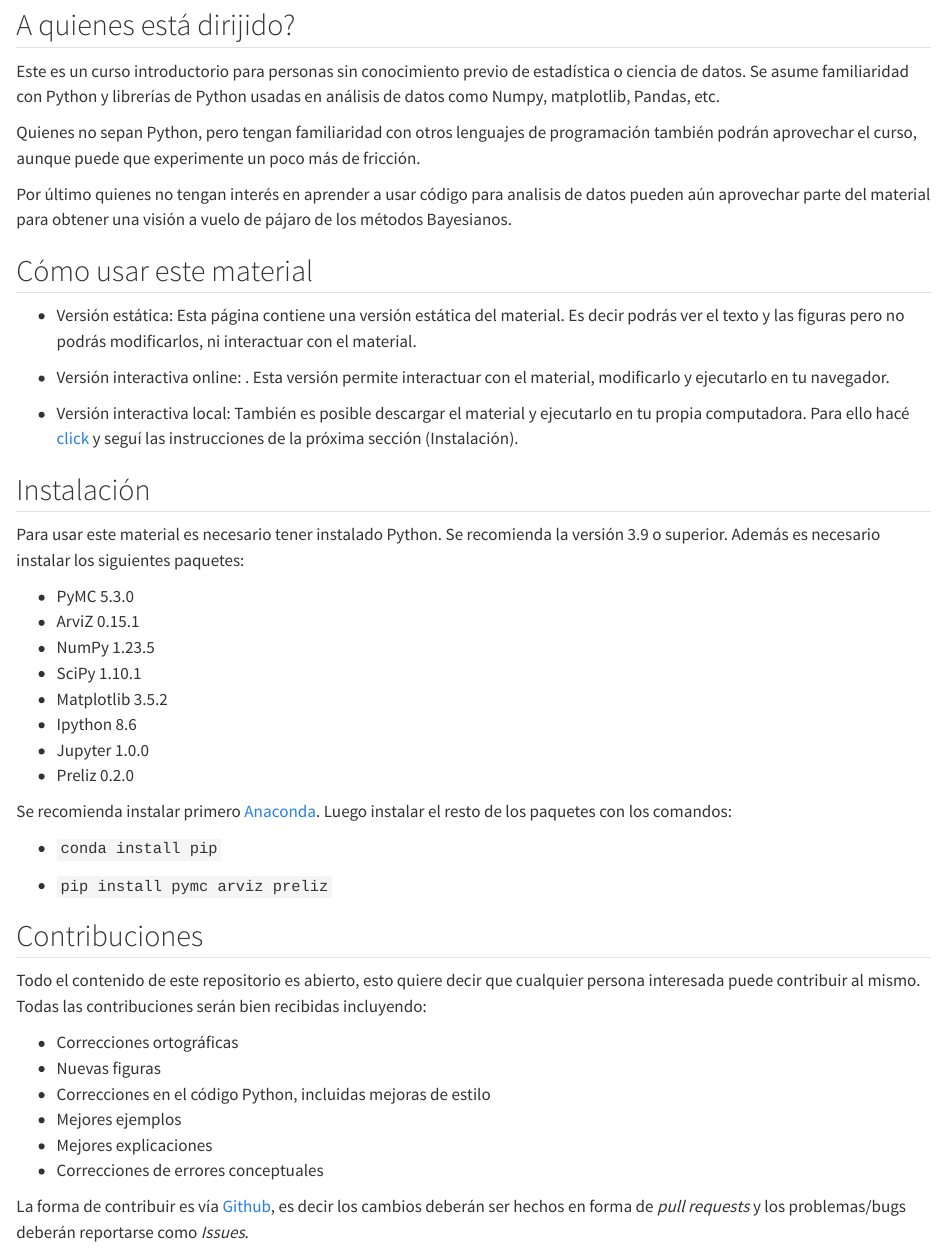
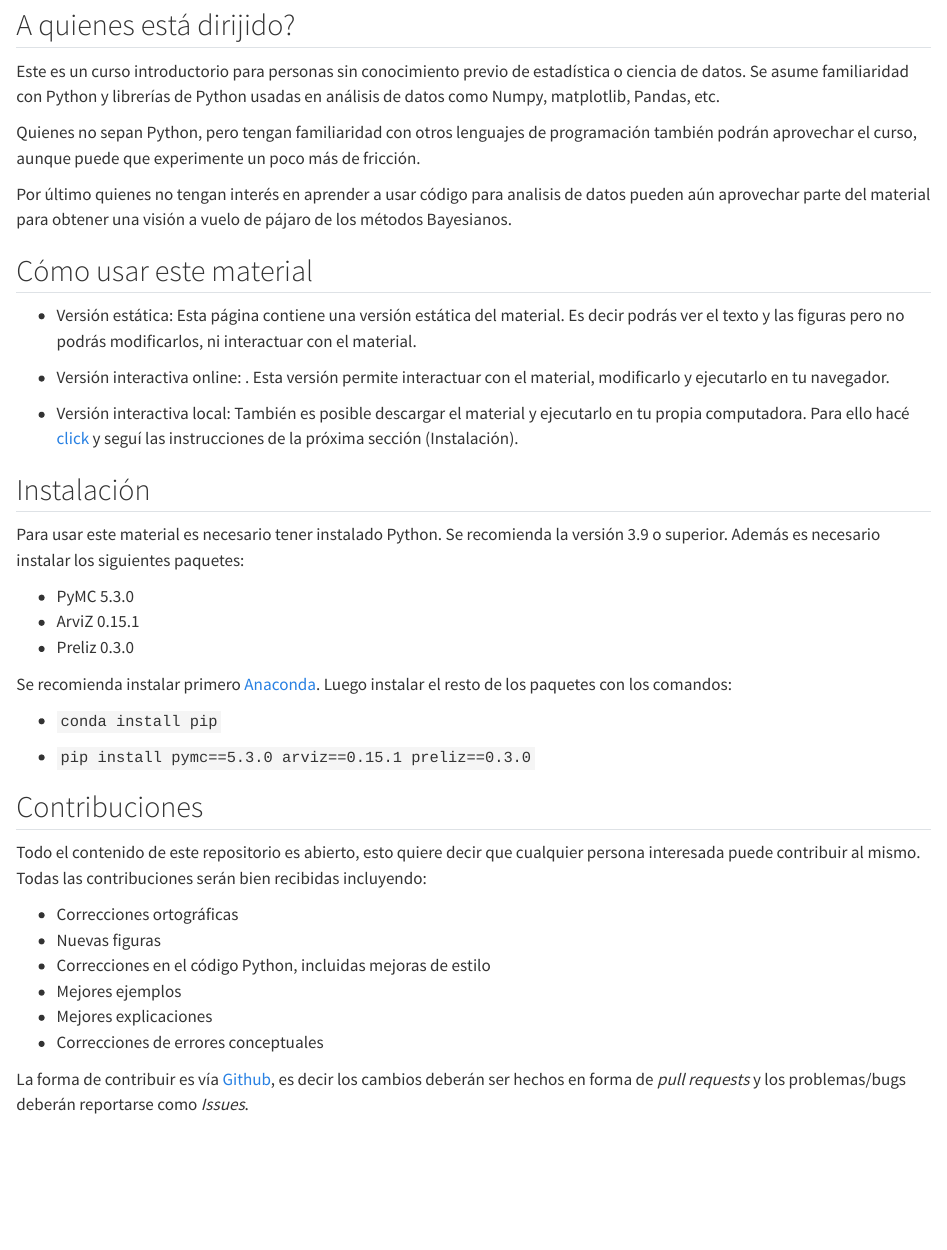
Before and after one commit to Grupo-de-modelado-probabilista/modelado_bayesiano, a Quarto document (index.qmd): the page in a window 1100 px wide, from 940 px down. Rendered offline with R 4.5, knitr and Pandoc in place of Quarto, with nearby package versions; badge pictures from the web are left out.

```diff
--- a/_quarto.yml
+++ b/_quarto.yml
@@ -2,10 +2,20 @@
   type: book
   output-dir: docs
 
+
 book:
-  title: "Estadística: inferencia y modelado"
+  title: "Modelado Bayesiano"
   subtitle: "Una introducción al modelado probabilista"
-  author: "Osvaldo Martin"
+  author:
+    - name: Osvaldo A. Martin
+      url: https://aloctavodia.github.io/
+      affiliation: IMASL-CONICET
+      affiliation-url: https://imasl.conicet.gov.ar/
+      orcid: 0000-0001-7419-8978
+      note: https://cafecito.app/my_account
+  date: today
+  cover-image: cover.png
+
   chapters:
     - index.qmd
     - 00_Probabilidad.ipynb
@@ -19,18 +29,21 @@
 
   page-navigation: true
   reader-mode: true
-  page-footer: <a rel="license" href="http://creativecommons.org/licenses/by/4.0/"><img alt="Licencia de Creative Commons" style="border-width:0" src="https://i.creativecommons.org/l/by/4.0/80x15.png" /></a><br />Este obra está bajo una <a rel="license" href="http://creativecommons.org/licenses/by/4.0/">licencia de Creative Commons Reconocimiento 4.0 Internacional</a>.
+  page-footer: <a rel="license" href="http://creativecommons.org/licenses/by/4.0/"><img alt="Licencia Creative Commons" style="border-width:0" src="https://i.creativecommons.org/l/by/4.0/80x15.png" /></a><br />Este obra está bajo <a rel="license" href="http://creativecommons.org/licenses/by/4.0/">licencia Creative Commons Reconocimiento 4.0 Internacional</a>.
   sidebar:
     style: "docked"
     search: true
     tools:
       - icon: github
+        text: github
         menu:
           - text: Fuente
             url:  https://github.com/Grupo-de-modelado-probabilista/Modelado_Bayesiano
           - text: Reportar errores
             url:  https://github.com/Grupo-de-modelado-probabilista/Modelado_Bayesiano/issues/new
-
+      - icon: cup
+        href: https://cafecito.app/aloctavodia
+        text: donaciones
 
 format:
   html:
@@ -38,7 +51,21 @@
     code-line-numbers: true
     number-sections: true
     number-offset: -1
+    lang: es
+    language:
+      title-block-author-single: "Autor"
+      title-block-published: "Última modificación"
+      toggle-dark-mode: "Modo claro/oscuro"
+      toggle-reader-mode: "Modo sin distracciones"
+      search: "Buscar"
+
 
 theme:
   light: cosmo
   dark: darkly
+
+citation:
+  type: book
+  doi: https://doi.org/10.5281/zenodo.7851296
+  issued: 2023/04/21
+google-scholar: true
--- a/index.qmd
+++ b/index.qmd
@@ -48,18 +48,13 @@
 
 * PyMC 5.3.0
 * ArviZ 0.15.1
-* NumPy 1.23.5
-* SciPy 1.10.1
-* Matplotlib 3.5.2
-* Ipython 8.6
-* Jupyter 1.0.0
-* Preliz 0.2.0
+* Preliz 0.3.0
 
 Se recomienda instalar primero [Anaconda](https://www.continuum.io/downloads). Luego instalar el resto de los paquetes con los comandos:
 
 * `conda install pip`
 
-* `pip install pymc arviz preliz`
+* `pip install pymc==5.3.0 arviz==0.15.1 preliz==0.3.0`
 
 ## Contribuciones
 Todo el contenido de este repositorio es abierto, esto quiere decir que cualquier persona interesada puede contribuir al mismo. Todas las contribuciones serán bien recibidas incluyendo:
```
Also changed, not shown: docs/search.json, 9 other files.
